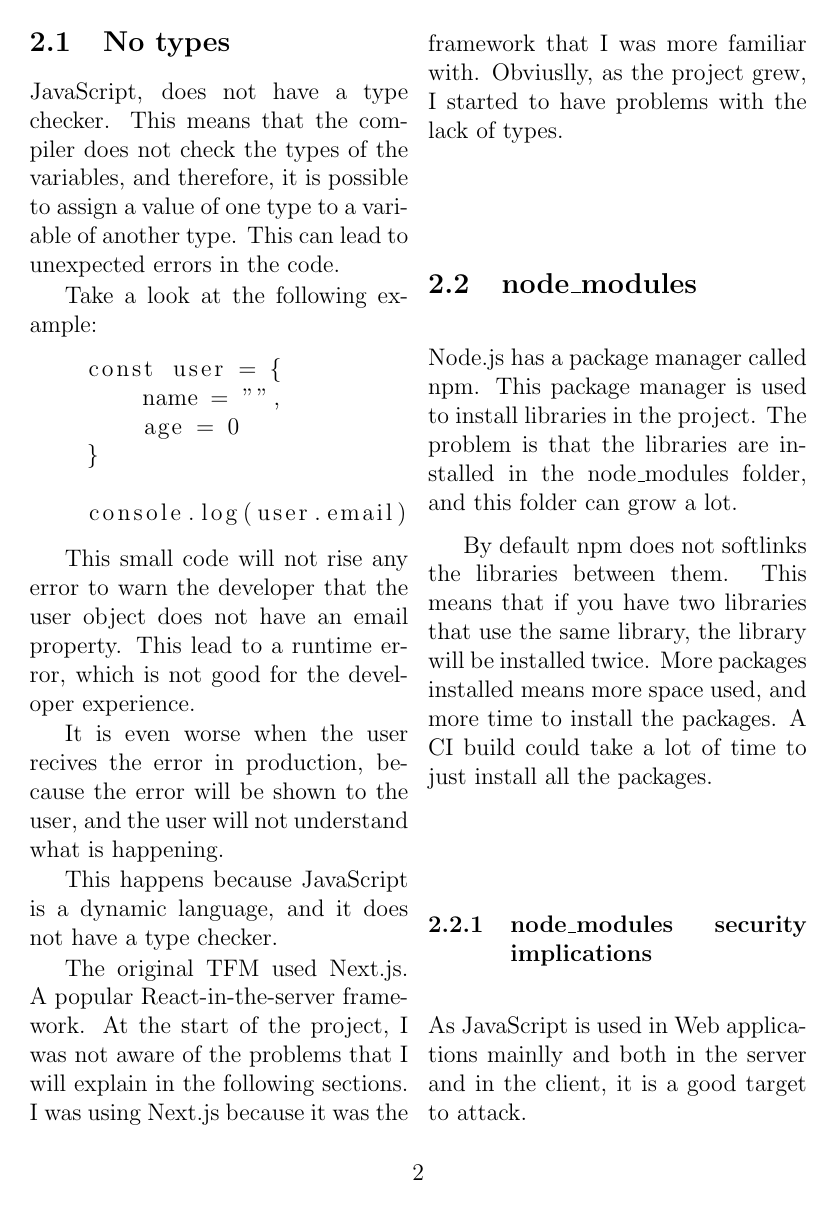
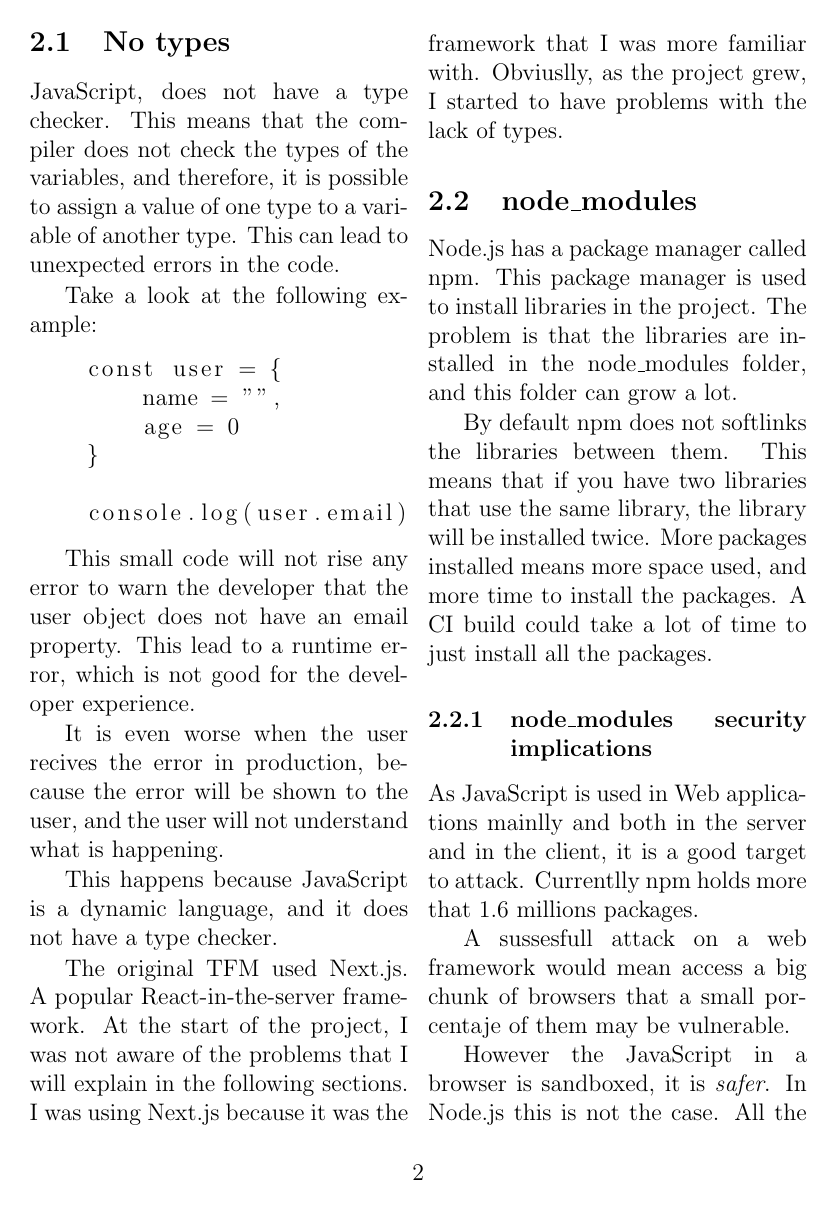
Before and after one commit to aitorru/TFM, a LaTeX document (docs/main.tex): page 2 of 3. Compiled offline with pdfLaTeX.

Commit message:
Expand node_modules

```diff
--- a/docs/main.tex
+++ b/docs/main.tex
@@ -51,4 +51,8 @@
 
     \subsubsection{node\_modules security implications}
 
-    As JavaScript is used in Web applications mainlly and both in the server and in the client, it is a good target to attack.
+    As JavaScript is used in Web applications mainlly and both in the server and in the client, it is a good target to attack. Currentlly npm holds more that 1.6 millions packages.
+
+    A sussesfull attack on a web framework would mean access a big chunk of browsers that a small porcentaje of them may be vulnerable.
+
+    However the JavaScript in a browser is sandboxed, it is \textit{safer}. In Node.js this is not the case. All the code can interact with the file system and the whole internet.
```
Also changed, not shown: docs/main.pdf, docs/main.tex (6 more changed lines), 4 other files.
